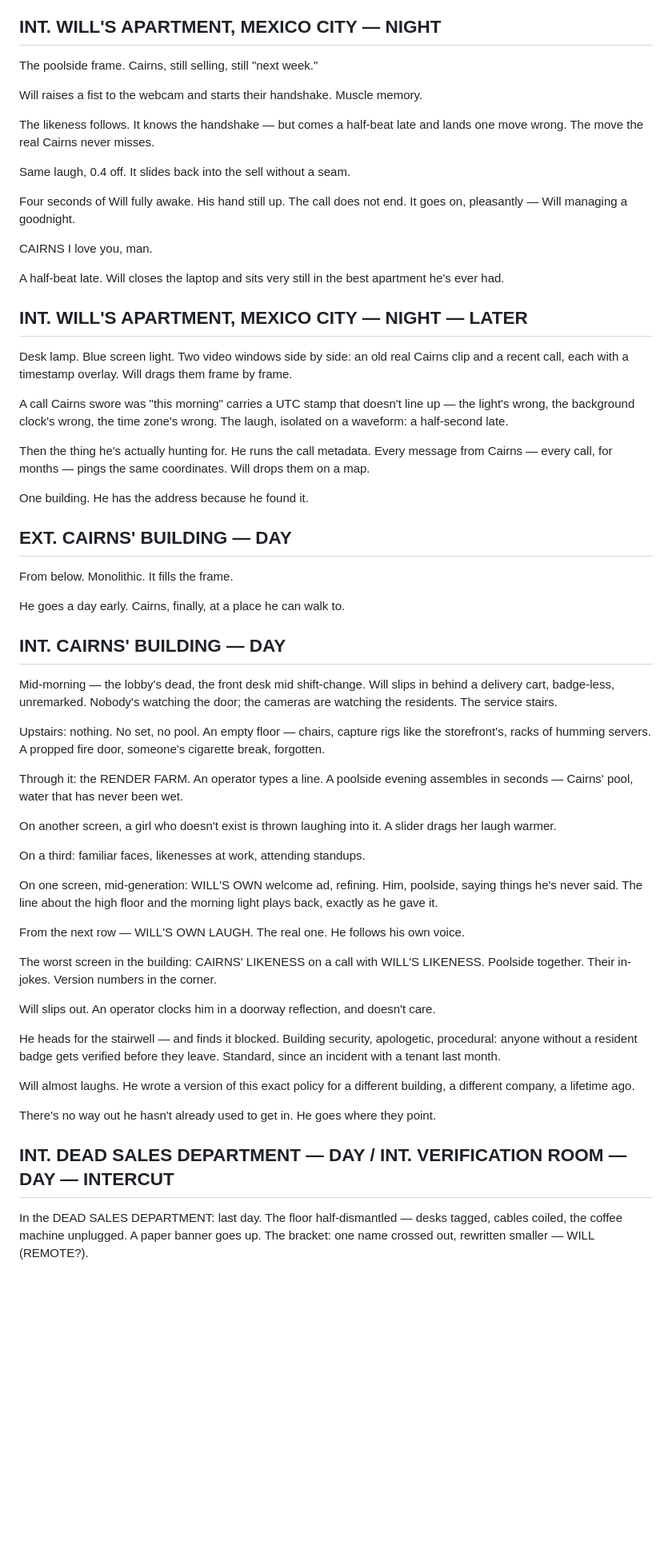
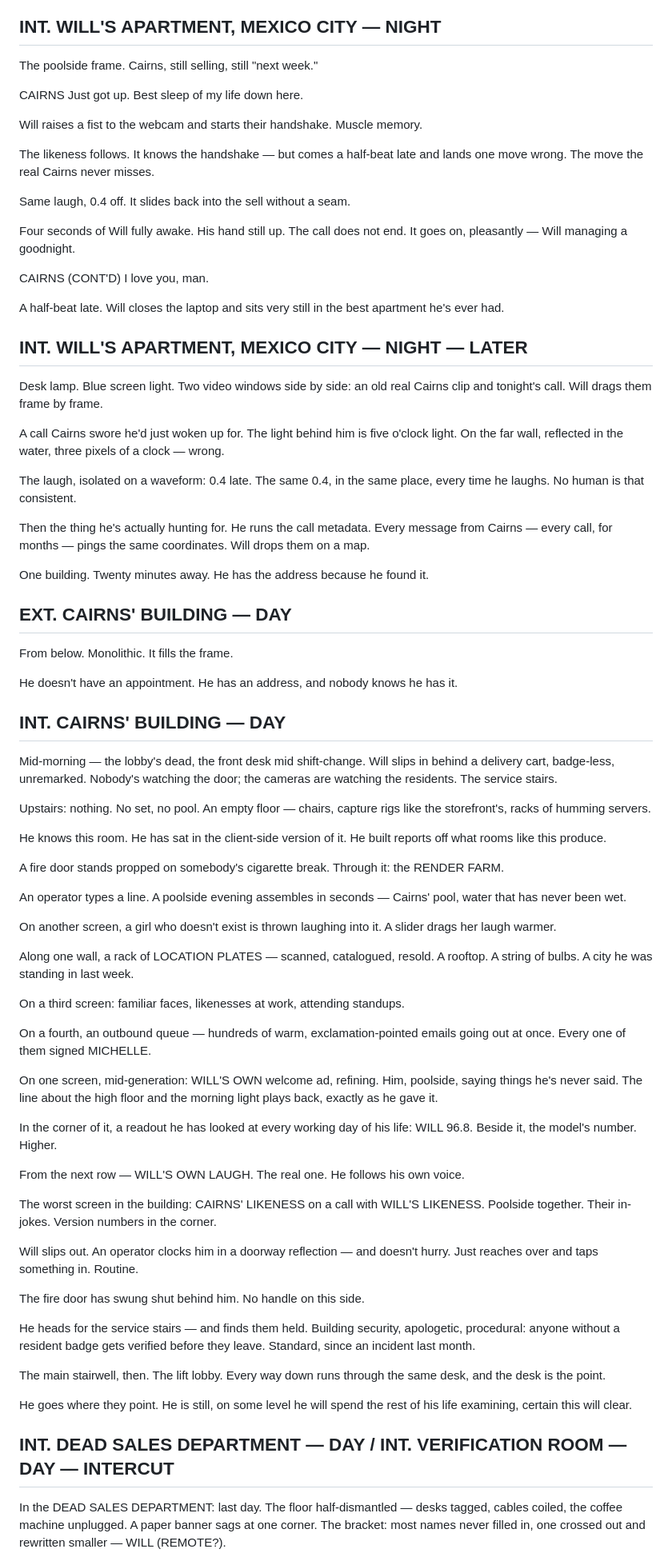
Before and after one commit to sachdm/blue-sheep-site, a Markdown page: nomad/entries/script.md, the part around one of its changes. Shown at 80% size. Drawn GitHub-style; blank space fills up the shorter version.

```diff
--- a/nomad/entries/script.md
+++ b/nomad/entries/script.md
@@ -287,6 +312,9 @@ It's gonna be everybody.
 
 The poolside frame. Cairns, still selling, still "next week."
 
+CAIRNS
+Just got up. Best sleep of my life down here.
+
 Will raises a fist to the webcam and starts their handshake. Muscle memory.
 
 The likeness follows. It knows the handshake — but comes a half-beat late and lands one move wrong. The move the real Cairns never misses.
@@ -295,54 +323,68 @@ Same laugh, 0.4 off. It slides back into the sell without a seam.
 
 Four seconds of Will fully awake. His hand still up. The call does not end. It goes on, pleasantly — Will managing a goodnight.
 
-CAIRNS
+CAIRNS (CONT'D)
 I love you, man.
 
 A half-beat late. Will closes the laptop and sits very still in the best apartment he's ever had.
 
 ## INT. WILL'S APARTMENT, MEXICO CITY — NIGHT — LATER
 
-Desk lamp. Blue screen light. Two video windows side by side: an old real Cairns clip and a recent call, each with a timestamp overlay. Will drags them frame by frame.
+Desk lamp. Blue screen light. Two video windows side by side: an old real Cairns clip and tonight's call. Will drags them frame by frame.
 
-A call Cairns swore was "this morning" carries a UTC stamp that doesn't line up — the light's wrong, the background clock's wrong, the time zone's wrong. The laugh, isolated on a waveform: a half-second late.
+A call Cairns swore he'd just woken up for. The light behind him is five o'clock light. On the far wall, reflected in the water, three pixels of a clock — wrong.
+
+The laugh, isolated on a waveform: 0.4 late. The same 0.4, in the same place, every time he laughs. No human is that consistent.
 
 Then the thing he's actually hunting for. He runs the call metadata. Every message from Cairns — every call, for months — pings the same coordinates. Will drops them on a map.
 
-One building. He has the address because he found it.
+One building. Twenty minutes away. He has the address because he found it.
 
 ## EXT. CAIRNS' BUILDING — DAY
 
 From below. Monolithic. It fills the frame.
 
-He goes a day early. Cairns, finally, at a place he can walk to.
+He doesn't have an appointment. He has an address, and nobody knows he has it.
 
 ## INT. CAIRNS' BUILDING — DAY
 
 Mid-morning — the lobby's dead, the front desk mid shift-change. Will slips in behind a delivery cart, badge-less, unremarked. Nobody's watching the door; the cameras are watching the residents. The service stairs.
 
-Upstairs: nothing. No set, no pool. An empty floor — chairs, capture rigs like the storefront's, racks of humming servers. A propped fire door, someone's cigarette break, forgotten.
+Upstairs: nothing. No set, no pool. An empty floor — chairs, capture rigs like the storefront's, racks of humming servers.
 
-Through it: the RENDER FARM. An operator types a line. A poolside evening assembles in seconds — Cairns' pool, water that has never been wet.
+He knows this room. He has sat in the client-side version of it. He built reports off what rooms like this produce.
+
+A fire door stands propped on somebody's cigarette break. Through it: the RENDER FARM.
+
+An operator types a line. A poolside evening assembles in seconds — Cairns' pool, water that has never been wet.
 
 On another screen, a girl who doesn't exist is thrown laughing into it. A slider drags her laugh warmer.
 
-On a third: familiar faces, likenesses at work, attending standups.
+Along one wall, a rack of LOCATION PLATES — scanned, catalogued, resold. A rooftop. A string of bulbs. A city he was standing in last week.
+
+On a third screen: familiar faces, likenesses at work, attending standups.
+
+On a fourth, an outbound queue — hundreds of warm, exclamation-pointed emails going out at once. Every one of them signed MICHELLE.
 
 On one screen, mid-generation: WILL'S OWN welcome ad, refining. Him, poolside, saying things he's never said. The line about the high floor and the morning light plays back, exactly as he gave it.
+
+In the corner of it, a readout he has looked at every working day of his life: WILL 96.8. Beside it, the model's number. Higher.
 
 From the next row — WILL'S OWN LAUGH. The real one. He follows his own voice.
 
 The worst screen in the building: CAIRNS' LIKENESS on a call with WILL'S LIKENESS. Poolside together. Their in-jokes. Version numbers in the corner.
 
-Will slips out. An operator clocks him in a doorway reflection, and doesn't care.
+Will slips out. An operator clocks him in a doorway reflection — and doesn't hurry. Just reaches over and taps something in. Routine.
 
-He heads for the stairwell — and finds it blocked. Building security, apologetic, procedural: anyone without a resident badge gets verified before they leave. Standard, since an incident with a tenant last month.
+The fire door has swung shut behind him. No handle on this side.
 
-Will almost laughs. He wrote a version of this exact policy for a different building, a different company, a lifetime ago.
+He heads for the service stairs — and finds them held. Building security, apologetic, procedural: anyone without a resident badge gets verified before they leave. Standard, since an incident last month.
 
-There's no way out he hasn't already used to get in. He goes where they point.
+The main stairwell, then. The lift lobby. Every way down runs through the same desk, and the desk is the point.
+
+He goes where they point. He is still, on some level he will spend the rest of his life examining, certain this will clear.
 
 ## INT. DEAD SALES DEPARTMENT — DAY / INT. VERIFICATION ROOM — DAY — INTERCUT
 
-In the DEAD SALES DEPARTMENT: last day. The floor half-dismantled — desks tagged, cables coiled, the coffee machine unplugged. A paper banner goes up. The bracket: one name crossed out, rewritten smaller — WILL (REMOTE?).
+In the DEAD SALES DEPARTMENT: last day. The floor half-dismantled — desks tagged, cables coiled, the coffee machine unplugged. A paper banner sags at one corner. The bracket: most names never filled in, one crossed out and rewritten smaller — WILL (REMOTE?).
 
```
Also changed, not shown: other parts of nomad/entries/script.md (+99 -44 lines), nomad/entries/notes-2026-07-28.md (added, +59 -0 lines), nomad/entries/summary.md (+14 -14 lines).
